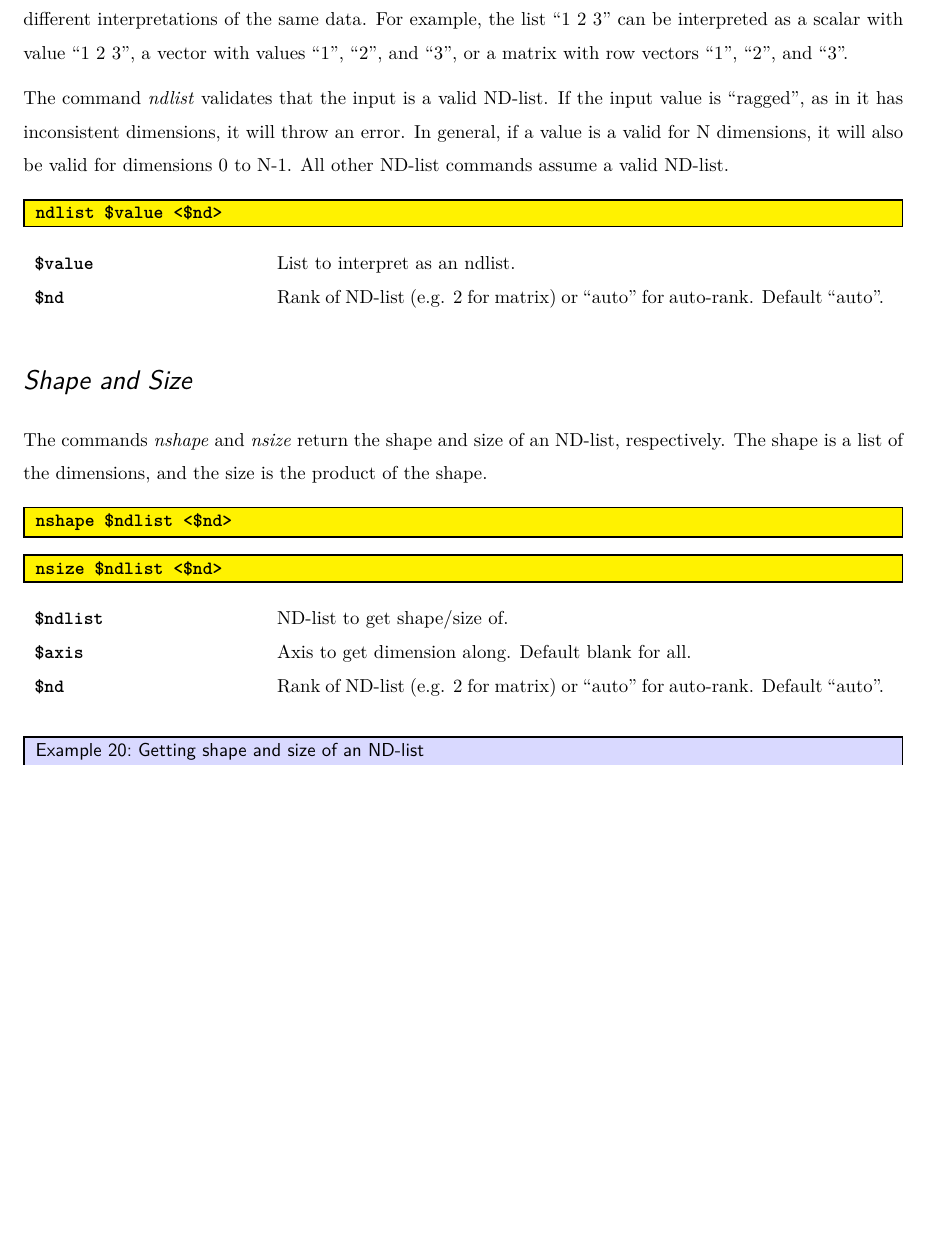
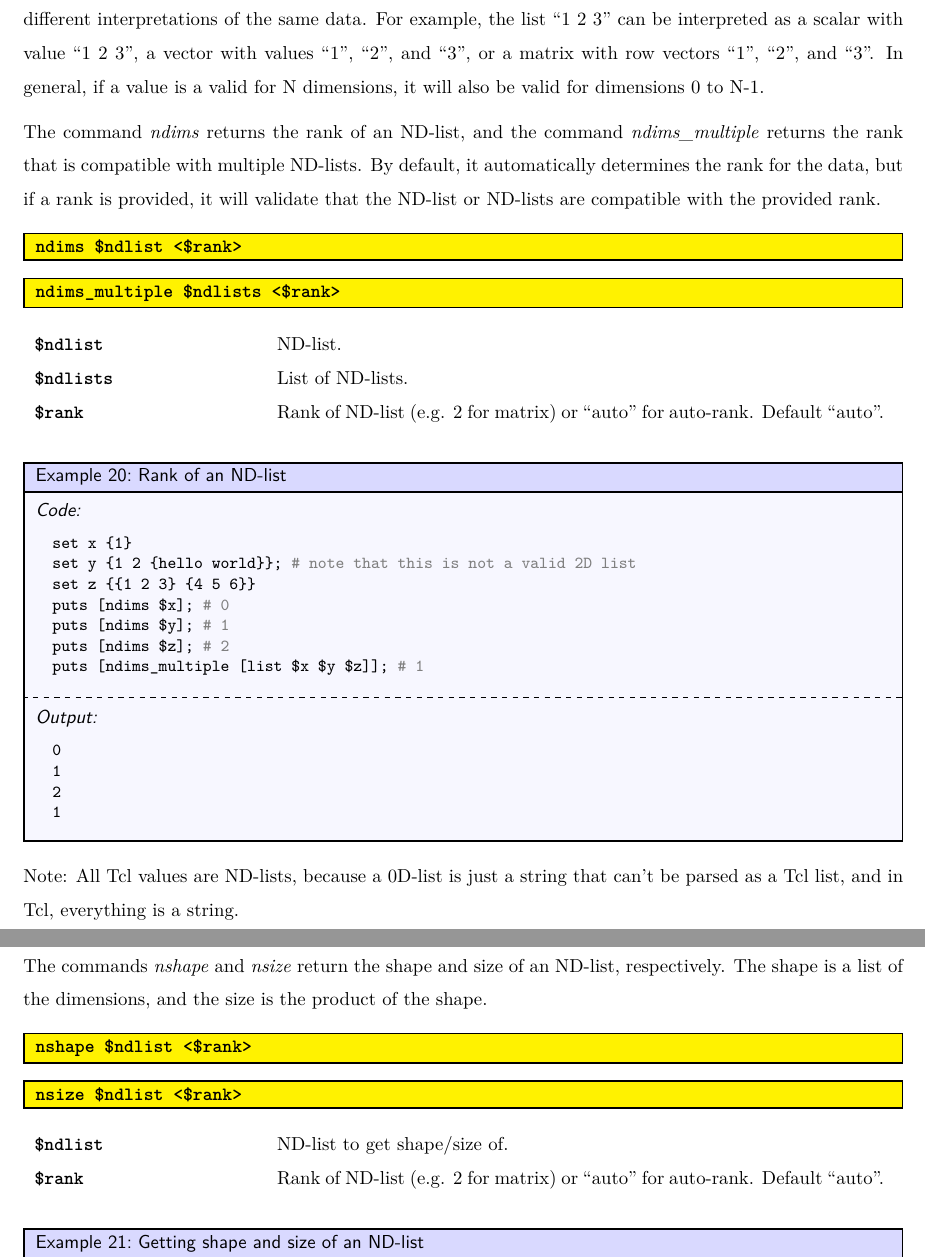
Before and after one commit to ambaker1/ndlist, a LaTeX paper (doc/ndlist.tex, which reads doc/section/tensor.tex): part of page 14 of 67 before the commit and two parts of pages 14 and 15 of 68 after it, the two joined at a grey line, cut so that both start at the same text, the shorter picture padded with empty space. Compiled offline with pdfLaTeX.

Commit message:
rank vs ndims
Moving towards using "rank" to talk about the number of dimensions.
Also, fixed a bug with ndims_multiple and added an example in the docs.

```diff
--- a/doc/section/tensor.tex
+++ b/doc/section/tensor.tex
@@ -1,32 +1,54 @@
 \section{N-Dimensional Lists (Tensors)}
 A ND-list is defined as a list of equal length (N-1)D-lists, which are defined as equal length (N-2)D-lists, and so on until (N-N)D-lists, which are scalars of arbitrary size.
 This definition is flexible, and allows for different interpretations of the same data.
-For example, the list ``1 2 3'' can be interpreted as a scalar with value ``1 2 3'', a vector with values ``1'', ``2'', and ``3'', or a matrix with row vectors ``1'', ``2'', and ``3''.
+For example, the list ``1 2 3'' can be interpreted as a scalar with value ``1 2 3'', a vector with values ``1'', ``2'', and ``3'', or a matrix with row vectors ``1'', ``2'', and ``3''. In general, if a value is a valid for N dimensions, it will also be valid for dimensions 0 to N-1.
 
-The command \cmdlink{ndlist} validates that the input is a valid ND-list.
-If the input value is ``ragged'', as in it has inconsistent dimensions, it will throw an error.
-In general, if a value is a valid for N dimensions, it will also be valid for dimensions 0 to N-1.
-All other ND-list commands assume a valid ND-list.
+The command \cmdlink{ndims} returns the rank of an ND-list, and the command \cmdlink{ndims\_multiple} returns the rank that is compatible with multiple ND-lists.
+By default, it automatically determines the rank for the data, but if a rank is provided, it will validate that the ND-list or ND-lists are compatible with the provided rank.
 \begin{syntax}
-\command{ndlist} \$value <\$nd>
+\command{ndims} \$ndlist <\$rank>
+\end{syntax}
+\begin{syntax}
+\command{ndims\_multiple} \$ndlists <\$rank>
 \end{syntax}
 \begin{args}
-\$value & List to interpret as an ndlist. \\
-\$nd & Rank of ND-list (e.g. 2 for matrix) or ``auto'' for auto-rank. Default ``auto''.
+\$ndlist & ND-list. \\
+\$ndlists & List of ND-lists. \\
+\$rank & Rank of ND-list (e.g. 2 for matrix) or ``auto'' for auto-rank. Default ``auto''.
 \end{args}
+
+\begin{example}{Rank of an ND-list}
+\begin{lstlisting}
+set x {1}
+set y {1 2 {hello world}}; # note that this is not a valid 2D list
+set z {{1 2 3} {4 5 6}}
+puts [ndims $x]; # 0
+puts [ndims $y]; # 1
+puts [ndims $z]; # 2
+puts [ndims_multiple [list $x $y $z]]; # 1
+\end{lstlisting}
+\tcblower
+\begin{lstlisting}
+0
+1
+2
+1
+\end{lstlisting}
+\end{example}
+Note: All Tcl values are ND-lists, because a 0D-list is just a string that can't be parsed as a Tcl list, and in Tcl, everything is a string.
+\clearpage
 \subsection{Shape and Size}
 The commands \cmdlink{nshape} and \cmdlink{nsize} return the shape and size of an ND-list, respectively.
 The shape is a list of the dimensions, and the size is the product of the shape.
 \begin{syntax}
-\command{nshape} \$ndlist <\$nd>
+\command{nshape} \$ndlist <\$rank>
 \end{syntax}
 \begin{syntax}
-\command{nsize} \$ndlist <\$nd>
+\command{nsize} \$ndlist <\$rank>
 \end{syntax}
 \begin{args}
 \$ndlist & ND-list to get shape/size of. \\
-\$axis & Axis to get dimension along. Default blank for all. \\
-\$nd & Rank of ND-list (e.g. 2 for matrix) or ``auto'' for auto-rank. Default ``auto''.
+\$rank & Rank of ND-list (e.g. 2 for matrix) or ``auto'' for auto-rank. Default ``auto''.
 \end{args}
 \begin{example}{Getting shape and size of an ND-list}
 \begin{lstlisting}
```
Also changed, not shown: doc/section/object.tex (+5 -5 lines), doc/ndlist.pdf, doc/section/tensor.tex (24 more changed lines), 4 other files.
